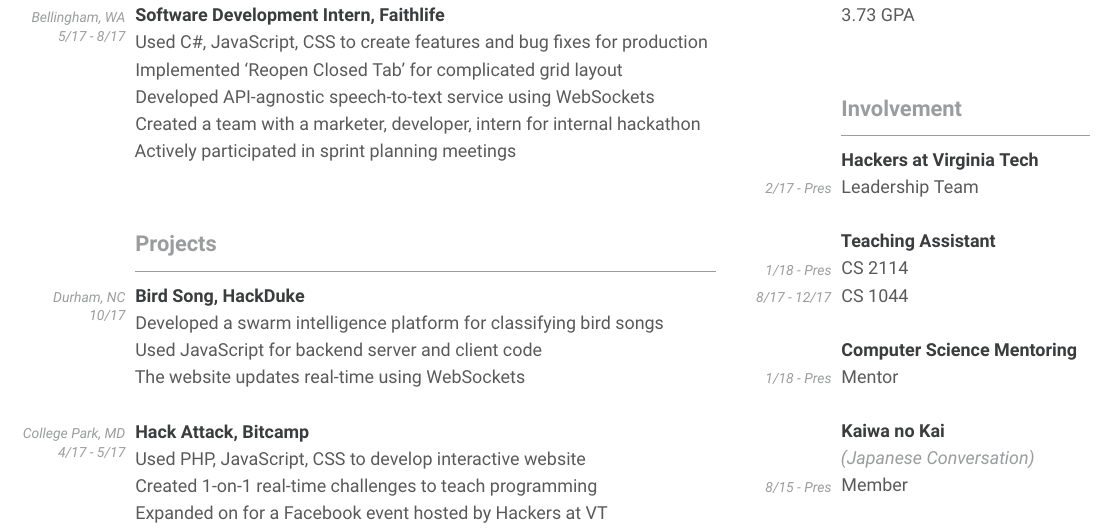
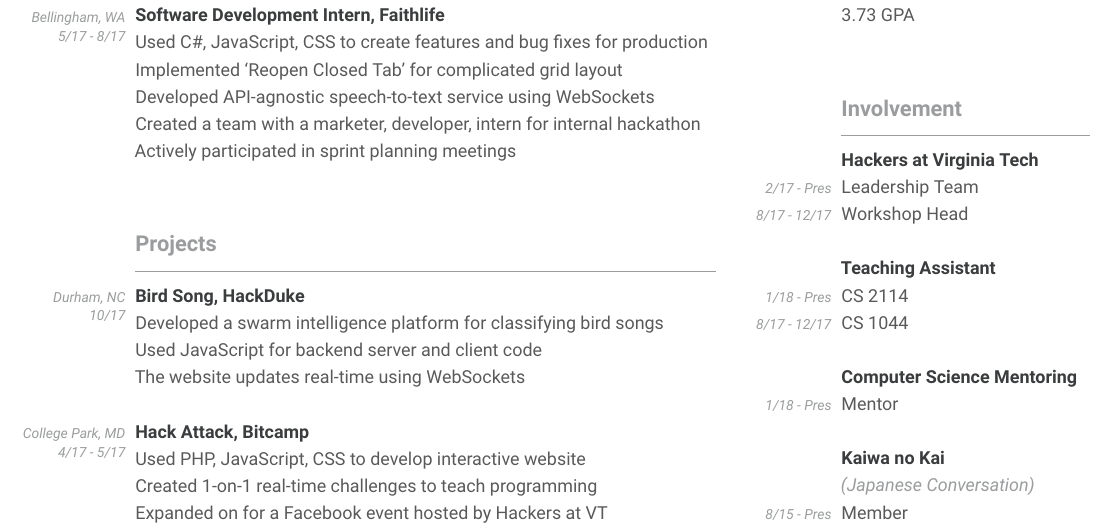
Before and after one commit to jackcogdill/Resume, a LaTeX CV (cv.tex): part of the page, cut so that both start at the same text. Compiled offline with XeLaTeX.

Commit message:
Add additional position

```diff
--- a/cv.tex
+++ b/cv.tex
@@ -170,6 +170,7 @@
         \section{Involvement}
             \Subsection{Hackers at Virginia Tech}{
                 \ChronoItem{Leadership Team}{2/17 - Pres}
+                \ChronoItem{Workshop Head}{8/17 - 12/17}
             }
             \vsubspace
             \Subsection{Teaching Assistant}{
```
